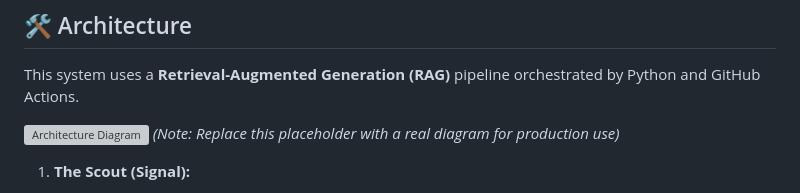
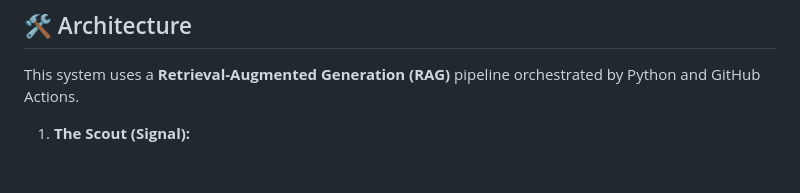
Before and after one commit to HeroicSpider/ai-news-analyst, a Markdown page: README.md, the part around the change. Drawn GitHub-style; blank space fills up the shorter version; grey boxes are pictures that could not be loaded.

Commit message:
Remove placeholder architecture diagram from README
Removed placeholder architecture diagram and note.

```diff
--- a/README.md
+++ b/README.md
@@ -26,9 +26,6 @@ However, instead of building a simple wrapper around an LLM that just summarizes
 ## 🛠️ Architecture
 
 This system uses a **Retrieval-Augmented Generation (RAG)** pipeline orchestrated by Python and GitHub Actions.
-
-![Architecture Diagram](https://via.placeholder.com/800x400?text=Replace+with+Real+Architecture+Diagram)
-*(Note: Replace this placeholder with a real diagram for production use)*
 
 1.  **The Scout (Signal):**
     * Queries **Hacker News API** or **RSS Feeds** (TechCrunch, Wired, etc.).
```
